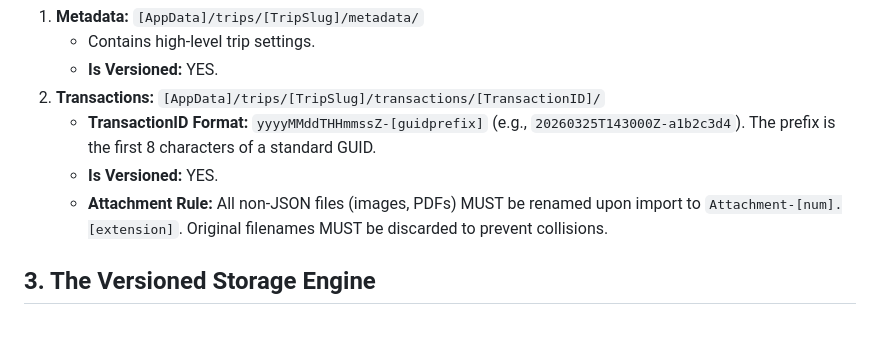
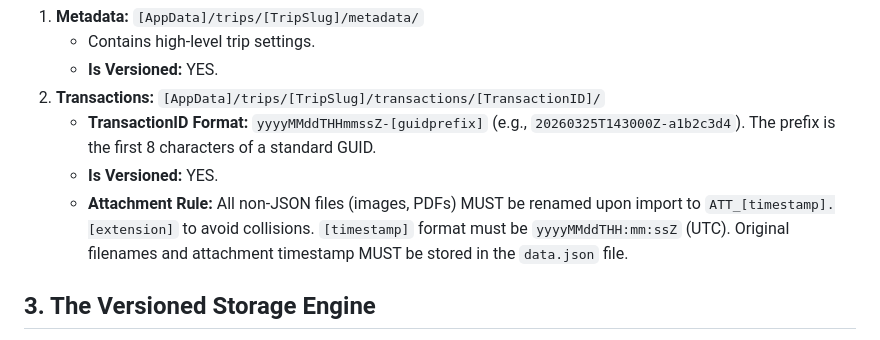
Before and after one commit to stefanoginobili/TripFund, a Markdown page: docs/ARCHITECTURE.md, the part around the change. GitHub-like rendering.

Commit message:
docs: update transaction attachment naming convention and metadata requirements

```diff
--- a/docs/ARCHITECTURE.md
+++ b/docs/ARCHITECTURE.md
@@ -28,7 +28,7 @@ Inside each `[TripSlug]` folder, data is partitioned into two distinct domains,
 2. **Transactions:** `[AppData]/trips/[TripSlug]/transactions/[TransactionID]/`
     - **TransactionID Format:** `yyyyMMddTHHmmssZ-[guidprefix]` (e.g., `20260325T143000Z-a1b2c3d4`). The prefix is the first 8 characters of a standard GUID.
     - **Is Versioned:** YES.
-    - **Attachment Rule:** All non-JSON files (images, PDFs) MUST be renamed upon import to `Attachment-[num].[extension]`. Original filenames MUST be discarded to prevent collisions.
+    - **Attachment Rule:** All non-JSON files (images, PDFs) MUST be renamed upon import to `ATT_[timestamp].[extension]` to avoid collisions. `[timestamp]` format must be `yyyyMMddTHH:mm:ssZ` (UTC). Original filenames and attachment timestamp MUST be stored in the `data.json` file.
 
 ## 3. The Versioned Storage Engine
 The application utilizes an append-only, soft-deletion storage engine. When a folder is designated as "Versioned" (like Metadata or specific Transactions), its active state is determined by its sub-folders.
```
